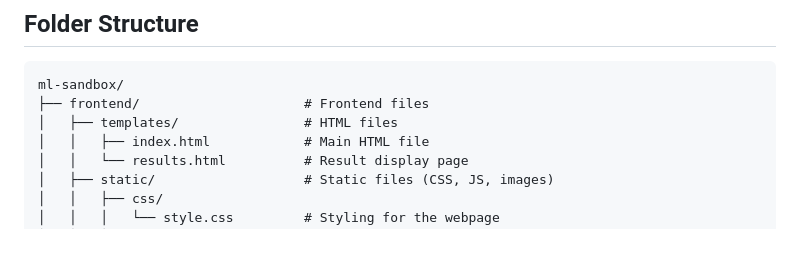
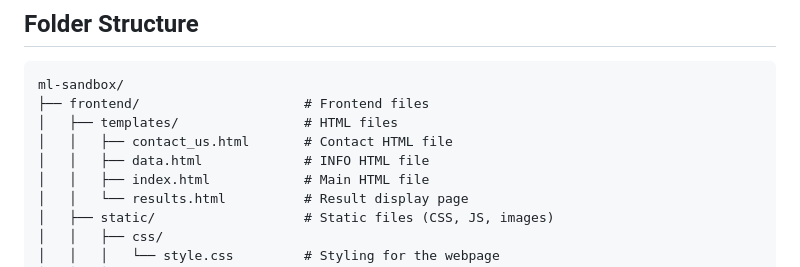
Before and after one commit to Hritikraj8804/ML-Sandbox, a Markdown page: README.md, the part around the change. Rendered like a GitHub page; blank space fills up the shorter version.

```diff
--- a/README.md
+++ b/README.md
@@ -78,6 +78,8 @@
 ml-sandbox/
 ├── frontend/                     # Frontend files
 │   ├── templates/                # HTML files
+│   │   ├── contact_us.html       # Contact HTML file
+│   │   ├── data.html             # INFO HTML file
 │   │   ├── index.html            # Main HTML file
 │   │   └── results.html          # Result display page
 │   ├── static/                   # Static files (CSS, JS, images)
```
